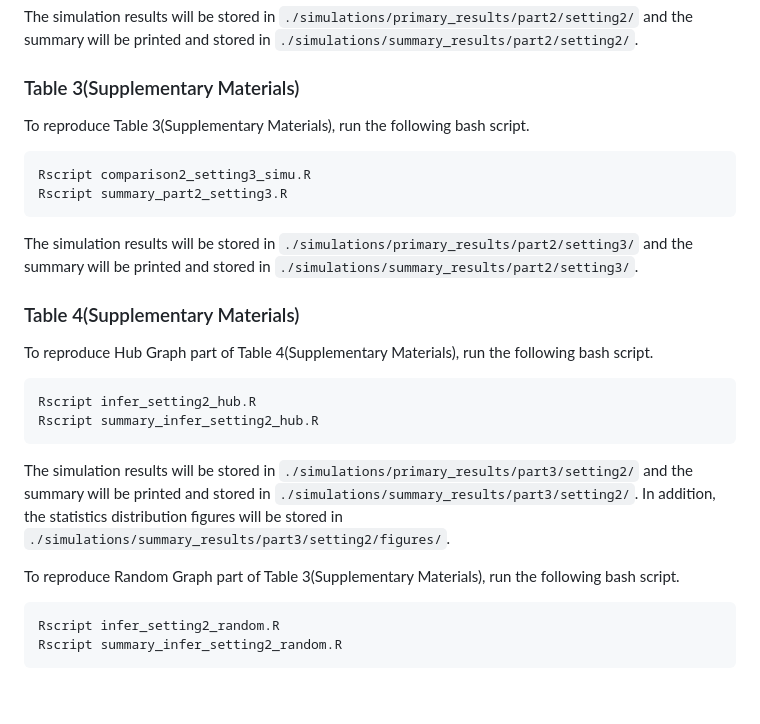
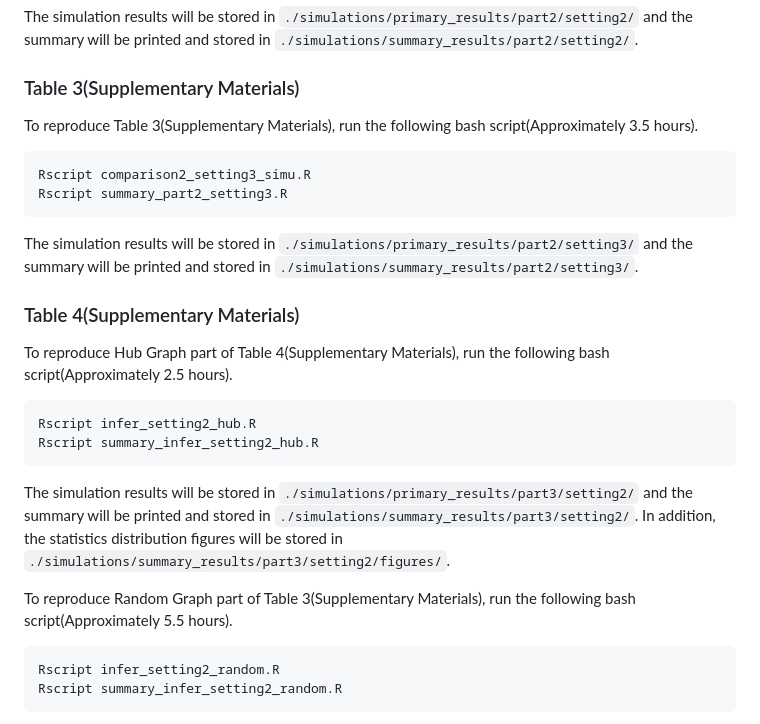
Before and after one commit to chunlinli/grivet, a Markdown page: README.md, the part around one of its changes. Drawn GitHub-style; blank space fills up the shorter version.

````diff
--- a/README.md
+++ b/README.md
@@ -128,7 +128,7 @@ Rscript summary_part2_setting2.R
 The simulation results will be stored in `./simulations/primary_results/part2/setting2/` and the summary will be printed and stored in `./simulations/summary_results/part2/setting2/`.
 
 ### Table 3(Supplementary Materials)
-To reproduce Table 3(Supplementary Materials), run the following bash script.
+To reproduce Table 3(Supplementary Materials), run the following bash script(Approximately 3.5 hours).
 ```bash
 Rscript comparison2_setting3_simu.R
 Rscript summary_part2_setting3.R
@@ -136,14 +136,14 @@ Rscript summary_part2_setting3.R
 The simulation results will be stored in `./simulations/primary_results/part2/setting3/` and the summary will be printed and stored in `./simulations/summary_results/part2/setting3/`.
 
 ### Table 4(Supplementary Materials)
-To reproduce Hub Graph part of Table 4(Supplementary Materials), run the following bash script.
+To reproduce Hub Graph part of Table 4(Supplementary Materials), run the following bash script(Approximately 2.5 hours).
 ```bash
 Rscript infer_setting2_hub.R
 Rscript summary_infer_setting2_hub.R
 ```
 The simulation results will be stored in `./simulations/primary_results/part3/setting2/` and the summary will be printed and stored in `./simulations/summary_results/part3/setting2/`. In addition, the statistics distribution figures will be stored in `./simulations/summary_results/part3/setting2/figures/`.
 
-To reproduce Random Graph part of Table 3(Supplementary Materials), run the following bash script.
+To reproduce Random Graph part of Table 3(Supplementary Materials), run the following bash script(Approximately 5.5 hours).
 ```bash
 Rscript infer_setting2_random.R
 Rscript summary_infer_setting2_random.R
````
Also changed, not shown: other parts of README.md (+8 -8 lines).
